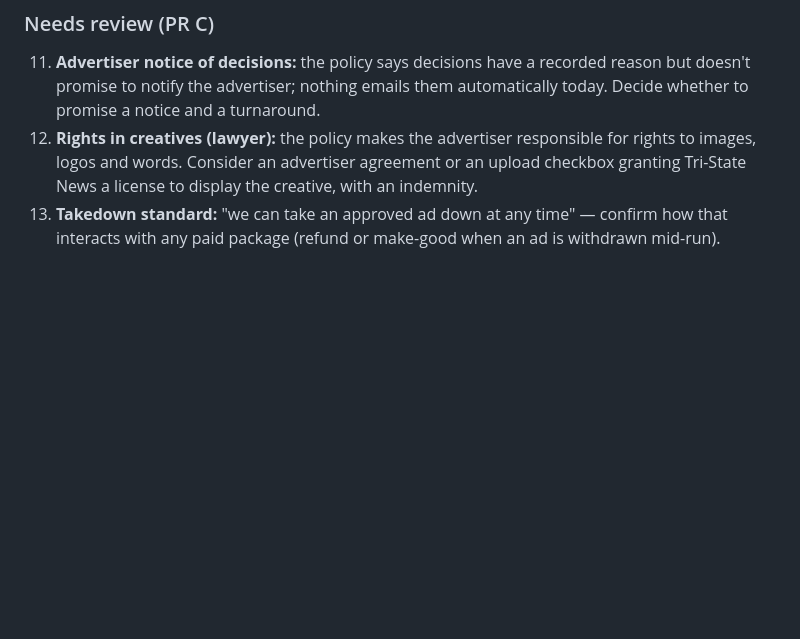
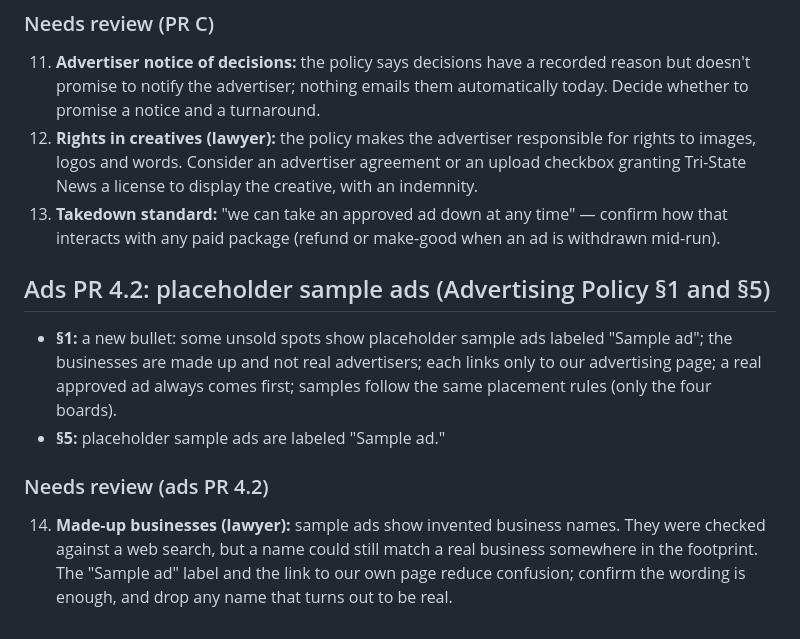
Before and after one commit to skinyanjui/tristatenews, a Markdown page: docs/legal-review.md, the part around the change. Drawn GitHub-style; blank space fills up the shorter version.

Commit message:
Sample ads: legal review notes

```diff
--- a/docs/legal-review.md
+++ b/docs/legal-review.md
@@ -124,3 +124,10 @@ Copyright & DMCA, Corrections & Removals and Accessibility are unchanged.
 11. **Advertiser notice of decisions:** the policy says decisions have a recorded reason but doesn't promise to notify the advertiser; nothing emails them automatically today. Decide whether to promise a notice and a turnaround.
 12. **Rights in creatives (lawyer):** the policy makes the advertiser responsible for rights to images, logos and words. Consider an advertiser agreement or an upload checkbox granting Tri-State News a license to display the creative, with an indemnity.
 13. **Takedown standard:** "we can take an approved ad down at any time" — confirm how that interacts with any paid package (refund or make-good when an ad is withdrawn mid-run).
+
+## Ads PR 4.2: placeholder sample ads (Advertising Policy §1 and §5)
+- **§1:** a new bullet: some unsold spots show placeholder sample ads labeled "Sample ad"; the businesses are made up and not real advertisers; each links only to our advertising page; a real approved ad always comes first; samples follow the same placement rules (only the four boards).
+- **§5:** placeholder sample ads are labeled "Sample ad."
+
+### Needs review (ads PR 4.2)
+14. **Made-up businesses (lawyer):** sample ads show invented business names. They were checked against a web search, but a name could still match a real business somewhere in the footprint. The "Sample ad" label and the link to our own page reduce confusion; confirm the wording is enough, and drop any name that turns out to be real.
```
